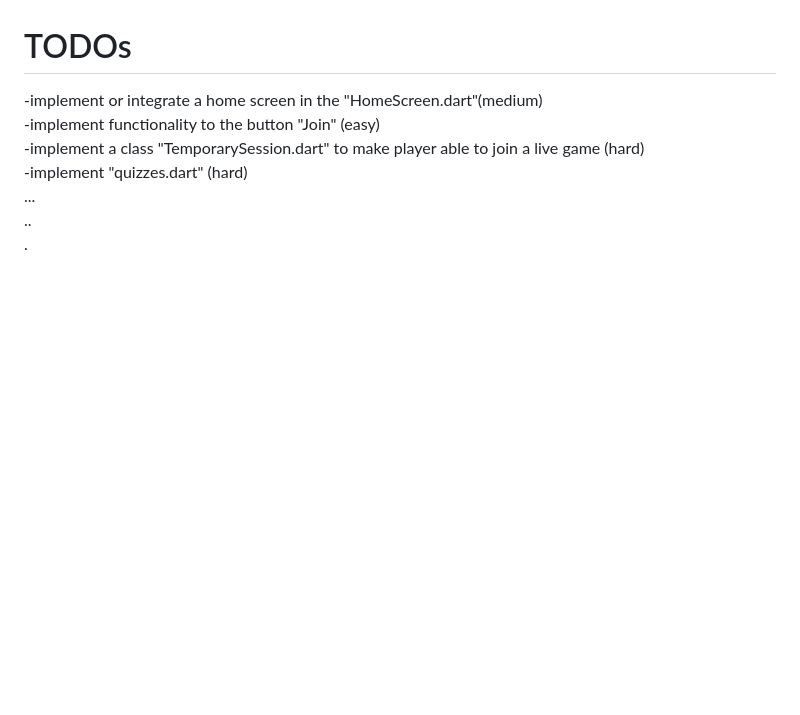
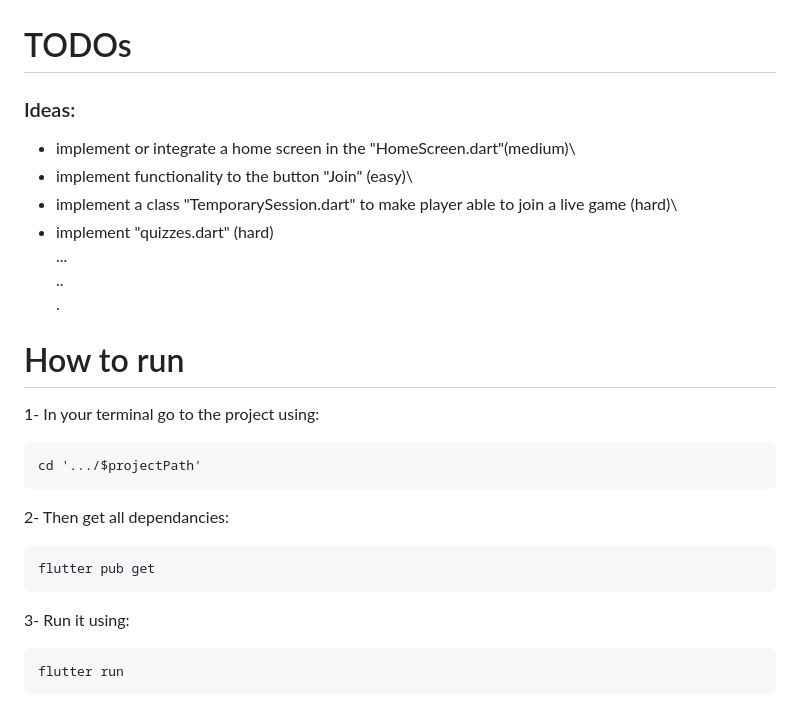
Before and after one commit to michaelbagdazian/Quiz-Project-THU, a Markdown page: README.md, the part around the change printed below. GitHub-like rendering; blank space fills up the shorter version.

````diff
--- a/README.md
+++ b/README.md
@@ -15,10 +26,26 @@
 ..\
 .
 # TODOs
--implement or integrate a home screen in the "HomeScreen.dart"(medium)\
--implement functionality to the button "Join" (easy)\
--implement a class "TemporarySession.dart" to make player able to join a live game (hard)\
--implement "quizzes.dart" (hard)\
+### Ideas:
+- implement or integrate a home screen in the "HomeScreen.dart"(medium)\
+- implement functionality to the button "Join" (easy)\
+- implement a class "TemporarySession.dart" to make player able to join a live game (hard)\
+- implement "quizzes.dart" (hard)\
 ...\
 ..\
 .
+
+# How to run
+1- In your terminal go to the project using:
+```
+cd '.../$projectPath'
+```
+2- Then get all dependancies:
+
+```
+flutter pub get
+```
+3- Run it using:
+```
+flutter run
+```
````
Also changed, not shown: other parts of README.md (+20 -9 lines), misc/FirebaseStorage.png (added), misc/firebase_users.png, 11 other files.
